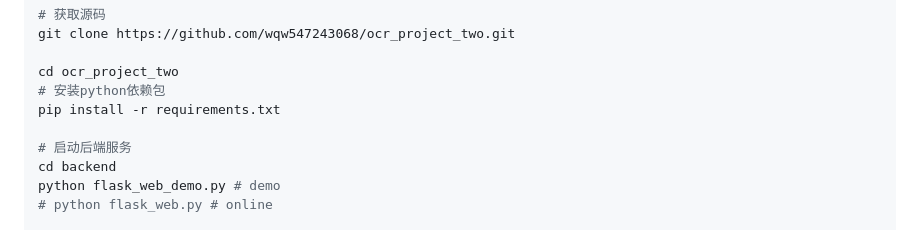
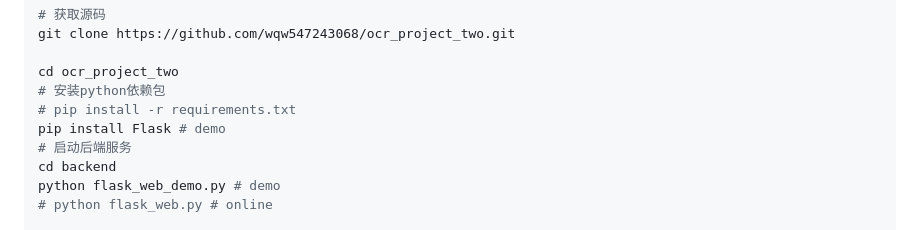
Before and after one commit to wqw547243068/ocr_project_two, a Markdown page: README.md, the part around the change. Rendered like a GitHub page.

Commit message:
[doc] 更新readme

```diff
--- a/README.md
+++ b/README.md
@@ -83,8 +83,8 @@ git clone https://github.com/wqw547243068/ocr_project_two.git
 
 cd ocr_project_two
 # 安装python依赖包
-pip install -r requirements.txt
-
+# pip install -r requirements.txt
+pip install Flask # demo
 # 启动后端服务
 cd backend
 python flask_web_demo.py # demo
```
